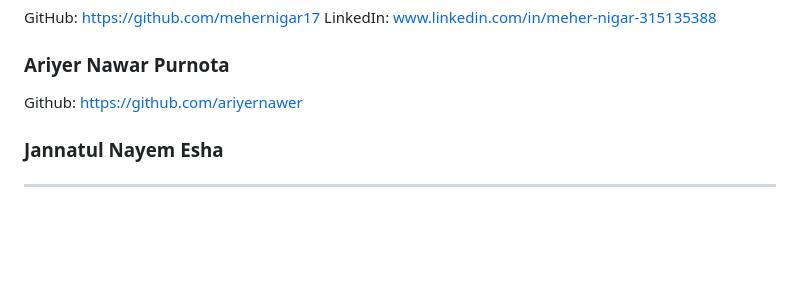
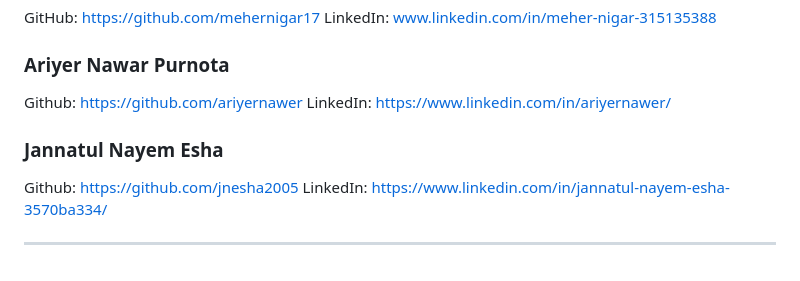
Before and after one commit to mehernigar17/Porichoy, a Markdown page: README.md, the part around the change. Drawn GitHub-style; blank space fills up the shorter version.

Commit message:
Add GitHub and LinkedIn links for team members

```diff
--- a/README.md
+++ b/README.md
@@ -231,7 +231,13 @@ www.linkedin.com/in/meher-nigar-315135388
 ### Ariyer Nawar Purnota
 Github:
 https://github.com/ariyernawer
+LinkedIn:
+https://www.linkedin.com/in/ariyernawer/
 ### Jannatul Nayem Esha
+Github:
+https://github.com/jnesha2005
+LinkedIn:
+https://www.linkedin.com/in/jannatul-nayem-esha-3570ba334/
 
 
 
```
